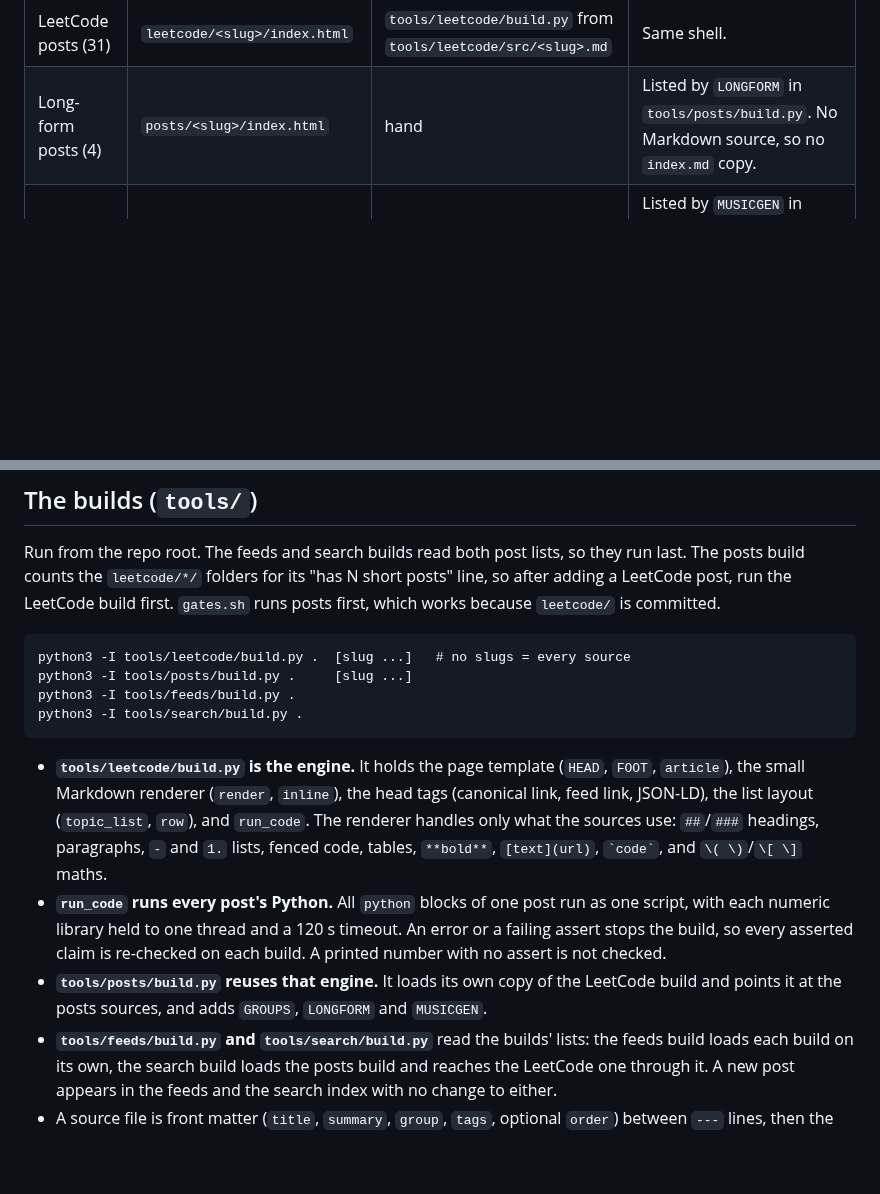
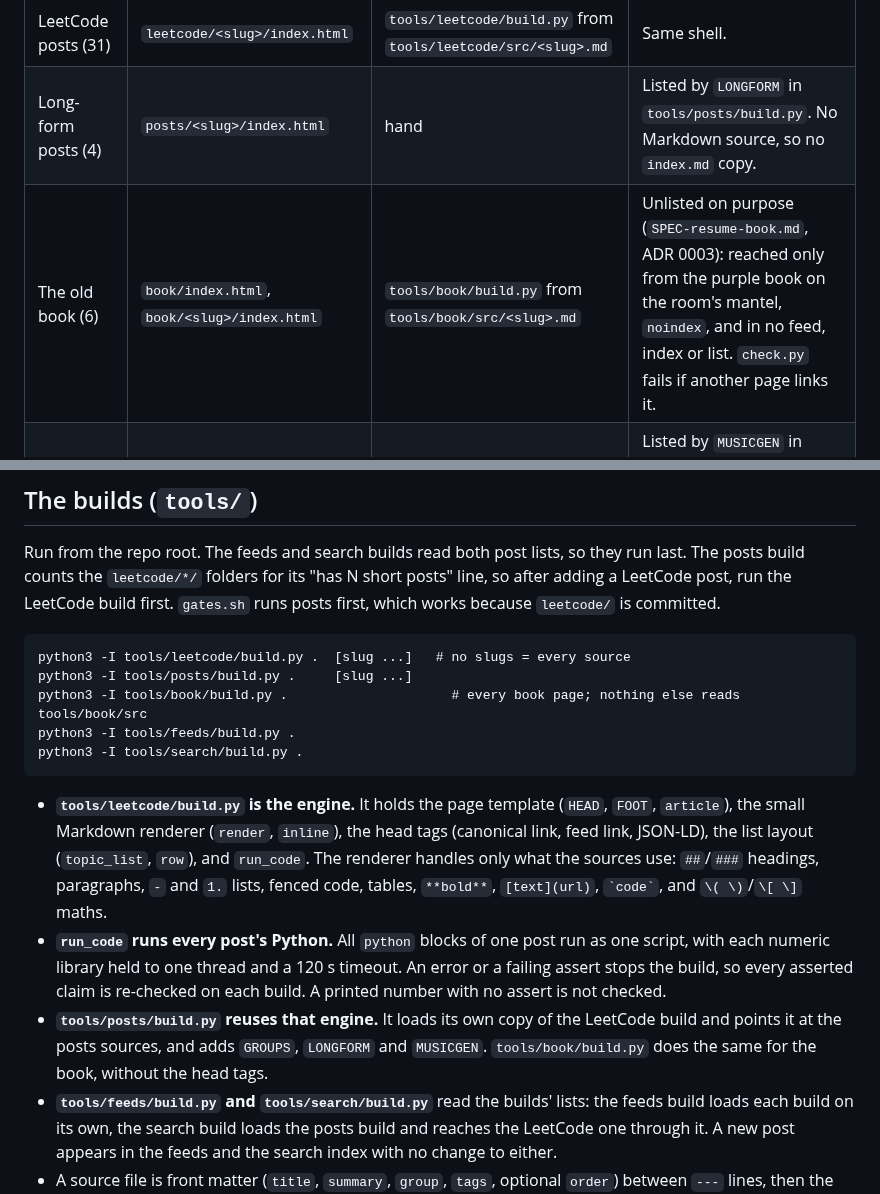
Before and after one commit to r03922123/r03922123.github.io, a Markdown page: docs/ARCHITECTURE.md, 2 parts joined by grey strips. Drawn GitHub-style; blank space fills up the shorter version.

Commit message:
docs: the old book in ARCHITECTURE.md
Co-Authored-By: Claude Opus 5.5 <noreply@anthropic.com>

````diff
--- a/docs/ARCHITECTURE.md
+++ b/docs/ARCHITECTURE.md
@@ -37,6 +37,7 @@ branch ─> sh scripts/gates.sh ─> push ─> PR ─> CI runs gates.sh ─> reb
 | Topic posts (55) | `posts/<slug>/index.html` | `tools/posts/build.py` from `tools/posts/src/<slug>.md` | Reading shell (`SPEC-reading-shell.md`): title block, side column (details and contents), one text column. |
 | LeetCode posts (31) | `leetcode/<slug>/index.html` | `tools/leetcode/build.py` from `tools/leetcode/src/<slug>.md` | Same shell. |
 | Long-form posts (4) | `posts/<slug>/index.html` | hand | Listed by `LONGFORM` in `tools/posts/build.py`. No Markdown source, so no `index.md` copy. |
+| The old book (6) | `book/index.html`, `book/<slug>/index.html` | `tools/book/build.py` from `tools/book/src/<slug>.md` | Unlisted on purpose (`SPEC-resume-book.md`, ADR 0003): reached only from the purple book on the room's mantel, `noindex`, and in no feed, index or list. `check.py` fails if another page links it. |
 | MusicGen posts (2) | another repo, served at `/musicgen-prune-inference/` | that repo | Listed by `MUSICGEN` in `tools/posts/build.py`; `EXTERNAL` in `scripts/check.py` lets links to it pass. |
 | About | `about.html` | hand | Each role is a `section` with an id; the room's three portraits link to those ids. |
 | Not found | `404.html` | hand | Pages serves it for any missing path. |
@@ -61,6 +62,7 @@ first. `gates.sh` runs posts first, which works because `leetcode/` is committed
 ```
 python3 -I tools/leetcode/build.py .  [slug ...]   # no slugs = every source
 python3 -I tools/posts/build.py .     [slug ...]
+python3 -I tools/book/build.py .                     # every book page; nothing else reads tools/book/src
 python3 -I tools/feeds/build.py .
 python3 -I tools/search/build.py .
 ```
@@ -73,7 +75,8 @@ python3 -I tools/search/build.py .
   library held to one thread and a 120 s timeout. An error or a failing assert stops the build, so every asserted
   claim is re-checked on each build. A printed number with no assert is not checked.
 - **`tools/posts/build.py` reuses that engine.** It loads its own copy of the LeetCode build and points it at the posts
-  sources, and adds `GROUPS`, `LONGFORM` and `MUSICGEN`.
+  sources, and adds `GROUPS`, `LONGFORM` and `MUSICGEN`. `tools/book/build.py` does the same for the book, without
+  the head tags.
 - **`tools/feeds/build.py` and `tools/search/build.py`** read the builds' lists: the feeds build loads each build on
   its own, the search build loads the posts build and reaches the LeetCode one through it. A new post appears in the
   feeds and the search index with no change to either.
````
